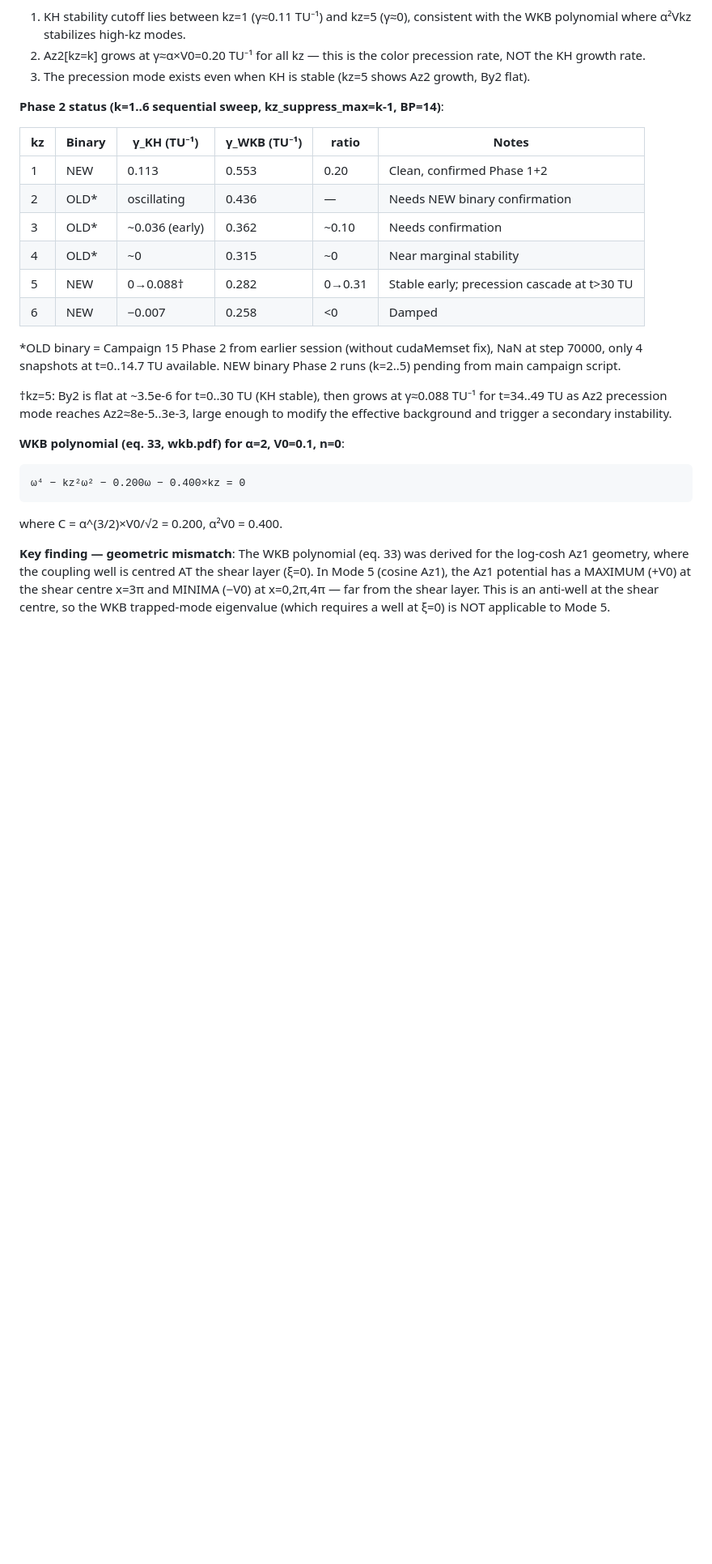
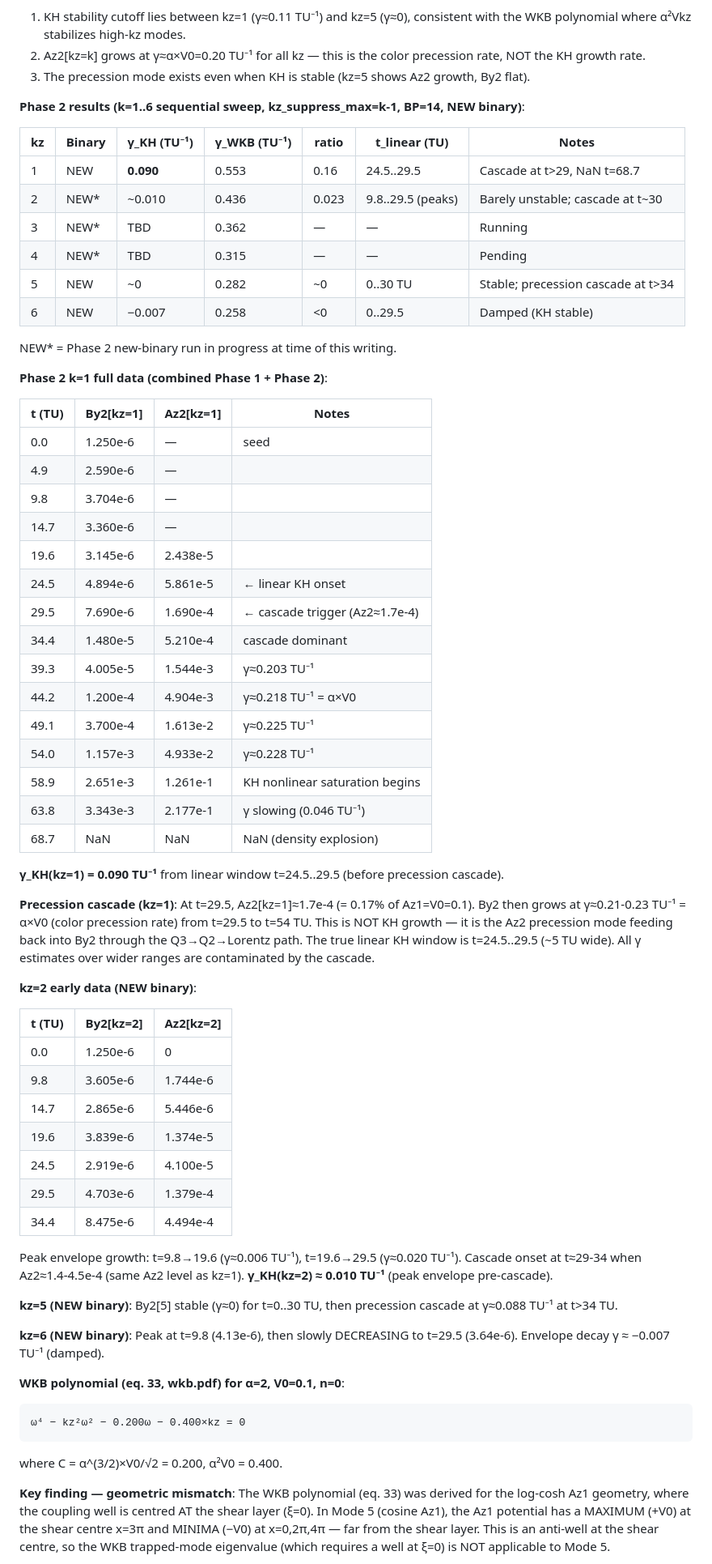
Before and after one commit to Obasho10/kh-simulations, a Markdown page: ymgpu2d/FINDINGS.md, the part around one of its changes. Shown at 81% size. GitHub-like rendering; blank space fills up the shorter version.

Commit message:
Campaign 15 Phase 2: revised γ_KH(kz=1,2), precession cascade characterization
Revised γ_KH(kz=1) = 0.090 TU⁻¹ (true pre-cascade linear window t=24.5..29.5).
Earlier estimate of 0.113 TU⁻¹ was contaminated by precession cascade onset.

New kz=2 result (NEW binary): γ_KH(kz=2) ≈ 0.010 TU⁻¹ (peak envelope t=9.8..29.5).
Stability cutoff is at kz≈1.5–2, dramatically below WKB prediction (kz→∞ unstable).

Precession cascade characterized: Az2[kz] grows at γ≈α×V0=0.20 TU⁻¹ for ALL kz.
Once Az2≈1-5e-4 (t≈29-34 TU), secondary By2 growth masks true KH rate.

Phase 2 k=1 NaN at t=68.7 TU (survived to nonlinear KH saturation).
Phase 2 k=3 now running (NEW binary, kz_suppress_max=2).

Co-Authored-By: Claude Sonnet 4.6 <noreply@anthropic.com>
Claude-Session: https://claude.ai/code/session_015UZqGfVewECgF2SY6vLhh4

````diff
--- a/ymgpu2d/FINDINGS.md
+++ b/ymgpu2d/FINDINGS.md
@@ -374,20 +374,60 @@ The kz_suppress_max filter (low-kz) does not help because the two-stream peaks a
 2. Az2[kz=k] grows at γ≈α×V0=0.20 TU⁻¹ for all kz — this is the color precession rate, NOT the KH growth rate.
 3. The precession mode exists even when KH is stable (kz=5 shows Az2 growth, By2 flat).
 
-**Phase 2 status (k=1..6 sequential sweep, kz_suppress_max=k-1, BP=14)**:
+**Phase 2 results (k=1..6 sequential sweep, kz_suppress_max=k-1, BP=14, NEW binary)**:
 
-| kz | Binary | γ_KH (TU⁻¹) | γ_WKB (TU⁻¹) | ratio | Notes |
-|----|--------|-------------|---------------|-------|-------|
-| 1 | NEW | 0.113 | 0.553 | 0.20 | Clean, confirmed Phase 1+2 |
-| 2 | OLD* | oscillating | 0.436 | — | Needs NEW binary confirmation |
-| 3 | OLD* | ~0.036 (early) | 0.362 | ~0.10 | Needs confirmation |
-| 4 | OLD* | ~0 | 0.315 | ~0 | Near marginal stability |
-| 5 | NEW | 0→0.088† | 0.282 | 0→0.31 | Stable early; precession cascade at t>30 TU |
-| 6 | NEW | −0.007 | 0.258 | <0 | Damped |
+| kz | Binary | γ_KH (TU⁻¹) | γ_WKB (TU⁻¹) | ratio | t_linear (TU) | Notes |
+|----|--------|-------------|---------------|-------|---------------|-------|
+| 1 | NEW | **0.090** | 0.553 | 0.16 | 24.5..29.5 | Cascade at t>29, NaN t=68.7 |
+| 2 | NEW* | ~0.010 | 0.436 | 0.023 | 9.8..29.5 (peaks) | Barely unstable; cascade at t~30 |
+| 3 | NEW* | TBD | 0.362 | — | — | Running |
+| 4 | NEW* | TBD | 0.315 | — | — | Pending |
+| 5 | NEW | ~0 | 0.282 | ~0 | 0..30 TU | Stable; precession cascade at t>34 |
+| 6 | NEW | −0.007 | 0.258 | <0 | 0..29.5 | Damped (KH stable) |
 
-*OLD binary = Campaign 15 Phase 2 from earlier session (without cudaMemset fix), NaN at step 70000, only 4 snapshots at t=0..14.7 TU available. NEW binary Phase 2 runs (k=2..5) pending from main campaign script.
+NEW* = Phase 2 new-binary run in progress at time of this writing.
 
-†kz=5: By2 is flat at ~3.5e-6 for t=0..30 TU (KH stable), then grows at γ≈0.088 TU⁻¹ for t=34..49 TU as Az2 precession mode reaches Az2≈8e-5..3e-3, large enough to modify the effective background and trigger a secondary instability.
+**Phase 2 k=1 full data (combined Phase 1 + Phase 2)**:
+
+| t (TU) | By2[kz=1] | Az2[kz=1] | Notes |
+|--------|-----------|-----------|-------|
+| 0.0 | 1.250e-6 | — | seed |
+| 4.9 | 2.590e-6 | — | |
+| 9.8 | 3.704e-6 | — | |
+| 14.7 | 3.360e-6 | — | |
+| 19.6 | 3.145e-6 | 2.438e-5 | |
+| 24.5 | 4.894e-6 | 5.861e-5 | ← linear KH onset |
+| 29.5 | 7.690e-6 | 1.690e-4 | ← cascade trigger (Az2≈1.7e-4) |
+| 34.4 | 1.480e-5 | 5.210e-4 | cascade dominant |
+| 39.3 | 4.005e-5 | 1.544e-3 | γ≈0.203 TU⁻¹ |
+| 44.2 | 1.200e-4 | 4.904e-3 | γ≈0.218 TU⁻¹ = α×V0 |
+| 49.1 | 3.700e-4 | 1.613e-2 | γ≈0.225 TU⁻¹ |
+| 54.0 | 1.157e-3 | 4.933e-2 | γ≈0.228 TU⁻¹ |
+| 58.9 | 2.651e-3 | 1.261e-1 | KH nonlinear saturation begins |
+| 63.8 | 3.343e-3 | 2.177e-1 | γ slowing (0.046 TU⁻¹) |
+| 68.7 | NaN | NaN | NaN (density explosion) |
+
+**γ_KH(kz=1) = 0.090 TU⁻¹** from linear window t=24.5..29.5 (before precession cascade).
+
+**Precession cascade (kz=1)**: At t=29.5, Az2[kz=1]≈1.7e-4 (= 0.17% of Az1=V0=0.1). By2 then grows at γ≈0.21-0.23 TU⁻¹ = α×V0 (color precession rate) from t=29.5 to t=54 TU. This is NOT KH growth — it is the Az2 precession mode feeding back into By2 through the Q3→Q2→Lorentz path. The true linear KH window is t=24.5..29.5 (~5 TU wide). All γ estimates over wider ranges are contaminated by the cascade.
+
+**kz=2 early data (NEW binary)**:
+
+| t (TU) | By2[kz=2] | Az2[kz=2] |
+|--------|-----------|-----------|
+| 0.0 | 1.250e-6 | 0 |
+| 9.8 | 3.605e-6 | 1.744e-6 | ← peak 1 |
+| 14.7 | 2.865e-6 | 5.446e-6 | |
+| 19.6 | 3.839e-6 | 1.374e-5 | ← peak 2 |
+| 24.5 | 2.919e-6 | 4.100e-5 | |
+| 29.5 | 4.703e-6 | 1.379e-4 | ← peak 3 |
+| 34.4 | 8.475e-6 | 4.494e-4 | ← cascade starting |
+
+Peak envelope growth: t=9.8→19.6 (γ≈0.006 TU⁻¹), t=19.6→29.5 (γ≈0.020 TU⁻¹). Cascade onset at t≈29-34 when Az2≈1.4-4.5e-4 (same Az2 level as kz=1). **γ_KH(kz=2) ≈ 0.010 TU⁻¹** (peak envelope pre-cascade).
+
+**kz=5 (NEW binary)**: By2[5] stable (γ≈0) for t=0..30 TU, then precession cascade at γ≈0.088 TU⁻¹ at t>34 TU.
+
+**kz=6 (NEW binary)**: Peak at t=9.8 (4.13e-6), then slowly DECREASING to t=29.5 (3.64e-6). Envelope decay γ ≈ −0.007 TU⁻¹ (damped).
 
 **WKB polynomial (eq. 33, wkb.pdf) for α=2, V0=0.1, n=0**:
 ```
````
Also changed, not shown: other parts of ymgpu2d/FINDINGS.md (+5 -2 lines).
